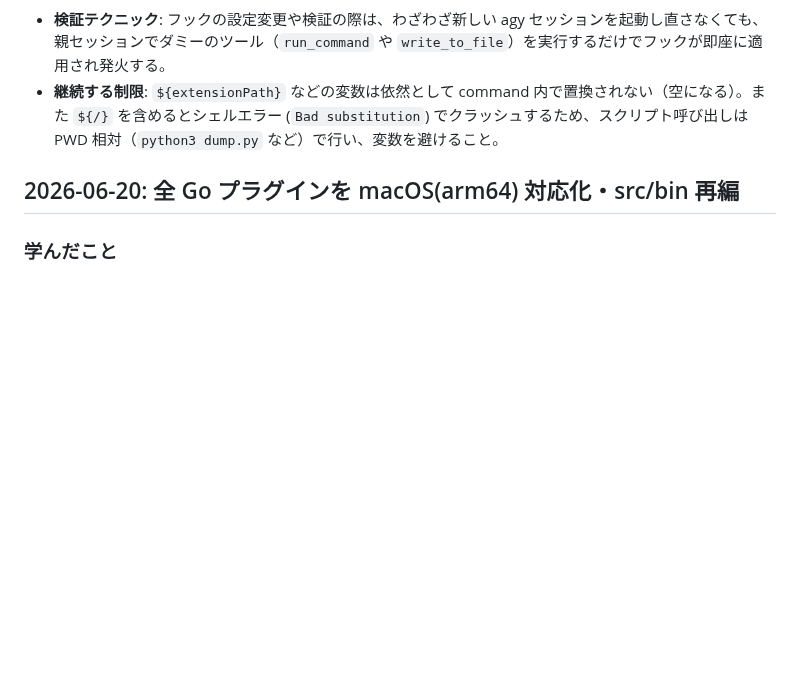
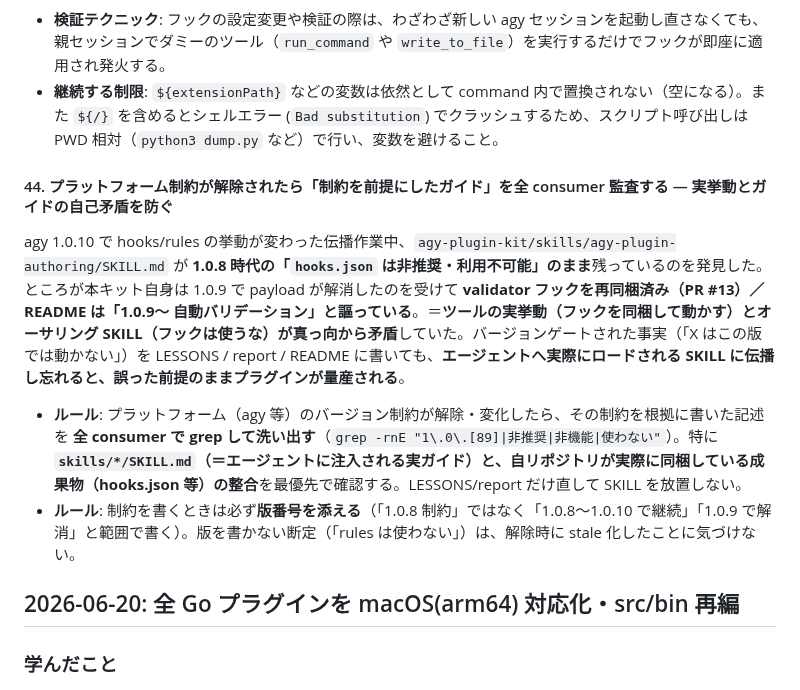
Before and after one commit to kwrkb/agy-plugins, a Markdown page: LESSONS.md, the part around the change. Rendered like a GitHub page; blank space fills up the shorter version.

Commit message:
docs(lessons): #44 プラットフォーム制約の解除時は全 consumer を監査する
agy 1.0.10 伝播作業で、authoring SKILL が 1.0.8 制約のまま「hooks.json 非推奨」と
案内し、キット自身が validator フックを同梱している現状と自己矛盾していた件を教訓化。
版番号を範囲で添える／SKILL（実ガイド）と同梱成果物の整合を最優先で確認するルール。

Co-Authored-By: Claude Opus 4.8 (1M context) <noreply@anthropic.com>

```diff
--- a/LESSONS.md
+++ b/LESSONS.md
@@ -15,6 +15,12 @@
 `agy plugin install` で登録された hooks (PostToolUse) は、すでに起動している同一の対話セッション（親セッション）であっても、セッションの再起動を要さずに次のツール実行から動的かつ自動的に読み込まれて動作を開始する。
 - **検証テクニック**: フックの設定変更や検証の際は、わざわざ新しい agy セッションを起動し直さなくても、親セッションでダミーのツール（`run_command` や `write_to_file`）を実行するだけでフックが即座に適用され発火する。
 - **継続する制限**: `${extensionPath}` などの変数は依然として command 内で置換されない（空になる）。また `${/}` を含めるとシェルエラー (`Bad substitution`) でクラッシュするため、スクリプト呼び出しは PWD 相対（`python3 dump.py` など）で行い、変数を避けること。
+
+#### 44. プラットフォーム制約が解除されたら「制約を前提にしたガイド」を全 consumer 監査する — 実挙動とガイドの自己矛盾を防ぐ
+
+agy 1.0.10 で hooks/rules の挙動が変わった伝播作業中、`agy-plugin-kit/skills/agy-plugin-authoring/SKILL.md` が **1.0.8 時代の「`hooks.json` は非推奨・利用不可能」のまま**残っているのを発見した。ところが本キット自身は 1.0.9 で payload が解消したのを受けて **validator フックを再同梱済み（PR #13）／README は「1.0.9〜 自動バリデーション」と謳っている**。＝**ツールの実挙動（フックを同梱して動かす）とオーサリング SKILL（フックは使うな）が真っ向から矛盾**していた。バージョンゲートされた事実（「X はこの版では動かない」）を LESSONS / report / README に書いても、**エージェントへ実際にロードされる SKILL に伝播し忘れると、誤った前提のままプラグインが量産される**。
+- **ルール**: プラットフォーム（agy 等）のバージョン制約が解除・変化したら、その制約を根拠に書いた記述を **全 consumer で grep して洗い出す**（`grep -rnE "1\.0\.[89]|非推奨|非機能|使わない"`）。特に **`skills/*/SKILL.md`（＝エージェントに注入される実ガイド）と、自リポジトリが実際に同梱している成果物（hooks.json 等）の整合**を最優先で確認する。LESSONS/report だけ直して SKILL を放置しない。
+- **ルール**: 制約を書くときは必ず**版番号を添える**（「1.0.8 制約」ではなく「1.0.8〜1.0.10 で継続」「1.0.9 で解消」と範囲で書く）。版を書かない断定（「rules は使わない」）は、解除時に stale 化したことに気づけない。
 
 ## 2026-06-20: 全 Go プラグインを macOS(arm64) 対応化・src/bin 再編
 
```
